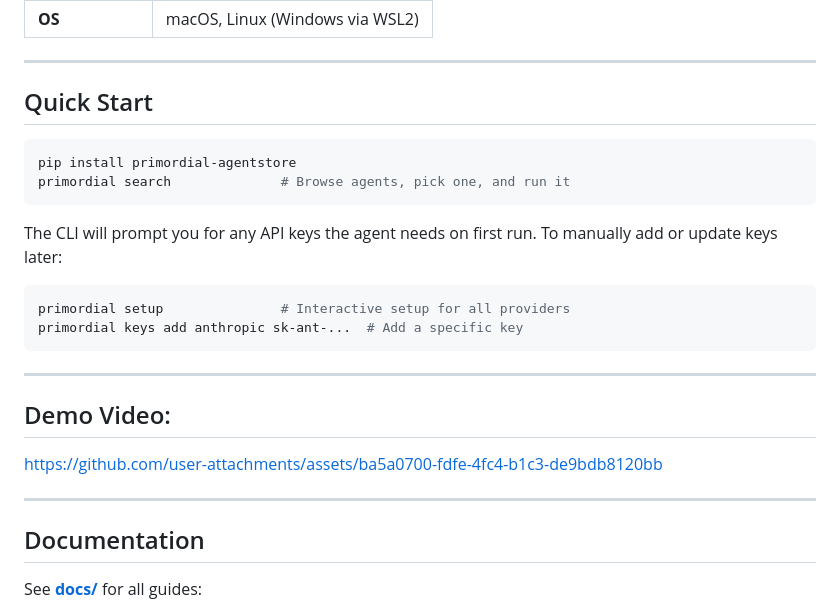
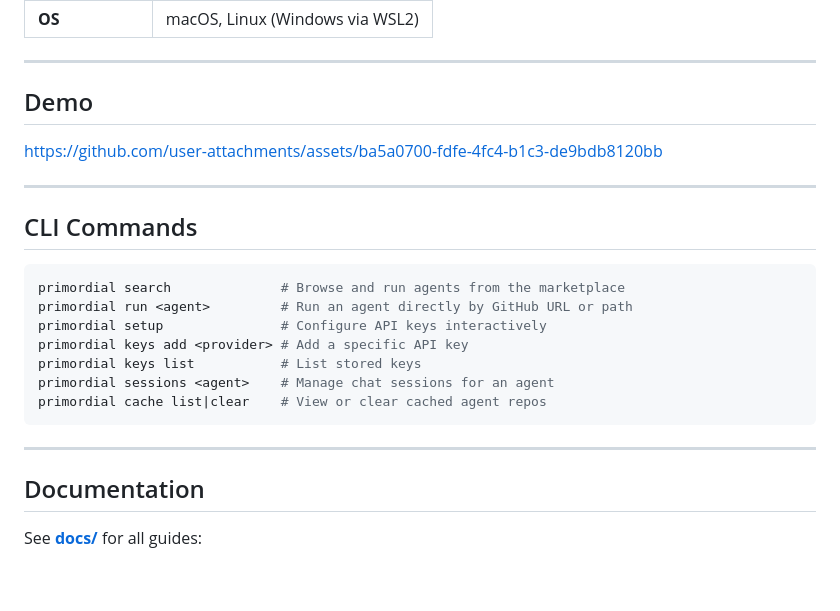
Before and after one commit to andybrowning5/primordial-agentstore, a Markdown page: README.md, the part around the change. Drawn GitHub-style; blank space fills up the shorter version.

Commit message:
Replace Quick Start with Demo section and CLI Commands reference
Co-Authored-By: Claude Opus 4.6 <noreply@anthropic.com>

````diff
--- a/README.md
+++ b/README.md
@@ -39,28 +39,27 @@ primordial search
 
 ---
 
-## Quick Start
-
-```bash
-pip install primordial-agentstore
-primordial search              # Browse agents, pick one, and run it
-```
-
-The CLI will prompt you for any API keys the agent needs on first run. To manually add or update keys later:
-
-```bash
-primordial setup               # Interactive setup for all providers
-primordial keys add anthropic sk-ant-...  # Add a specific key
-```
-
----
-## Demo Video:
+## Demo
 
 
 https://github.com/user-attachments/assets/ba5a0700-fdfe-4fc4-b1c3-de9bdb8120bb
 
+---
+
+## CLI Commands
+
+```bash
+primordial search              # Browse and run agents from the marketplace
+primordial run <agent>         # Run an agent directly by GitHub URL or path
+primordial setup               # Configure API keys interactively
+primordial keys add <provider> # Add a specific API key
+primordial keys list           # List stored keys
+primordial sessions <agent>    # Manage chat sessions for an agent
+primordial cache list|clear    # View or clear cached agent repos
+```
 
 ---
+
 ## Documentation
 
 See **[docs/](docs/)** for all guides:
````
